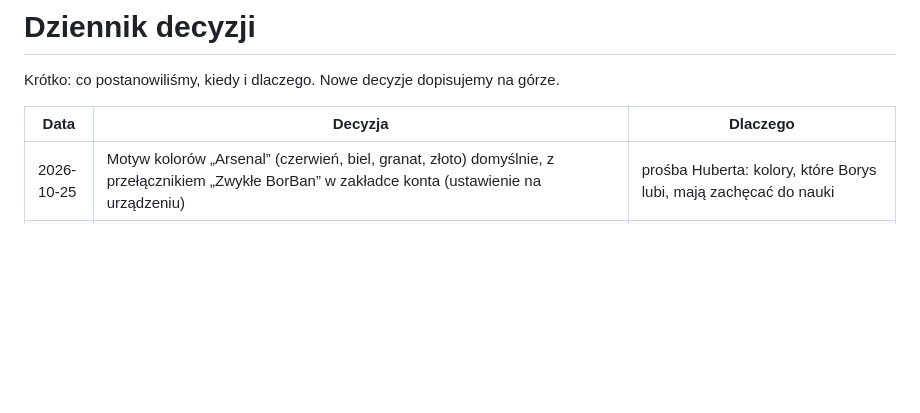
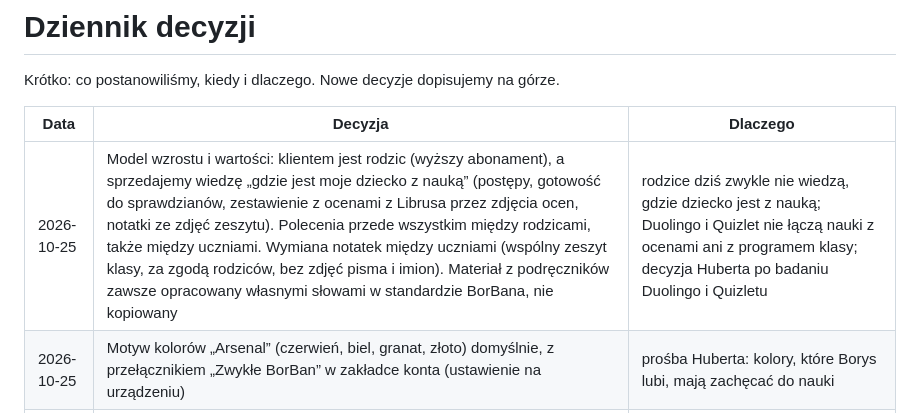
Before and after one commit to banaszekhubert-max/borban, a Markdown page: docs/DECYZJE.md, the part around the change. GitHub-like rendering; blank space fills up the shorter version.

Commit message:
Docs: decyzja o modelu (rodzic jako klient, polecenia, wymiana notatek)

```diff
--- a/docs/DECYZJE.md
+++ b/docs/DECYZJE.md
@@ -4,6 +4,7 @@ Krótko: co postanowiliśmy, kiedy i dlaczego. Nowe decyzje dopisujemy na górze
 
 | Data | Decyzja | Dlaczego |
 |---|---|---|
+| 2026-10-25 | Model wzrostu i wartości: klientem jest rodzic (wyższy abonament), a sprzedajemy wiedzę „gdzie jest moje dziecko z nauką” (postępy, gotowość do sprawdzianów, zestawienie z ocenami z Librusa przez zdjęcia ocen, notatki ze zdjęć zeszytu). Polecenia przede wszystkim między rodzicami, także między uczniami. Wymiana notatek między uczniami (wspólny zeszyt klasy, za zgodą rodziców, bez zdjęć pisma i imion). Materiał z podręczników zawsze opracowany własnymi słowami w standardzie BorBana, nie kopiowany | rodzice dziś zwykle nie wiedzą, gdzie dziecko jest z nauką; Duolingo i Quizlet nie łączą nauki z ocenami ani z programem klasy; decyzja Huberta po badaniu Duolingo i Quizletu |
 | 2026-10-25 | Motyw kolorów „Arsenal” (czerwień, biel, granat, złoto) domyślnie, z przełącznikiem „Zwykłe BorBan” w zakładce konta (ustawienie na urządzeniu) | prośba Huberta: kolory, które Borys lubi, mają zachęcać do nauki |
 | 2026-10-25 | Sprawdzanie wpisanej odpowiedzi według sensu, nie słowo w słowo. Aplikacja sama zalicza tylko pewne przypadki: ten sam zapis, brak polskich znaków, literówkę w długim słowie, ten sam wzór w innym zapisie ((b+a)(a−b), a^2, 2ba), listę z tymi samymi elementami. Sama odrzuca tylko „nie wiem” i inną liczbę albo datę. Każdą inną różnicę ocenia AI (funkcja read-notebook, tryb „answer”, model Haiku, treść karty pobierana z bazy): „źle” liczy się jak „Nie wiem”, „częściowo” albo brak AI najwyżej jak „Z trudem”. Bez tolerancji: rodzajniki, przeczenia, liczby, wieki, n.e./p.n.e., wartościowość, nawiasy przedziałów. Rodzic widzi listę wpisów uznanych za złe | stare sprawdzanie zaliczało (a−b)² jako (a+b)², a „Wiem” przy złej odpowiedzi podbijało licznik opanowania. Borys może ułożyć zdanie inaczej i nadal mieć rację. Decyzja Huberta, 3 rundy recenzji |
 | 2026-10-25 | Poprawki po recenzji logiki (3 recenzentów): „Nie wiem” wraca jeszcze w tej rundzie (najwyżej 2 razy), wszystkie nieopanowane karty są do zrobienia dziś, pierwsza powtórka po opanowaniu po 1 dniu; uczeń nie widzi minut (tylko rodzic); konto rodzica nie zapisuje postępów ucznia; odpowiedzi bez internetu czekają w telefonie i wysyłają się później, nowsza odpowiedź wygrywa; paczka zmienia tylko materiał (karty, działy, przedmioty, sprawdziany, oceny), nie rusza bieżącego działu ani kart poprawionych w aplikacji; „usuń przykładowe dane” nie kasuje prawdziwej nauki; zdjęcia zeszytu kasowane od razu po odrzuceniu i 30 dni po potwierdzeniu (tekst zostaje); w SVG bez komentarzy i instrukcji | recenzja znalazła błędy prowadzące do utraty odpowiedzi, mylących komunikatów i niezgodności z zasadą „bez presji”; RODO: zdjęcia pisma dziecka przechowujemy tylko tyle, ile trzeba |
```
